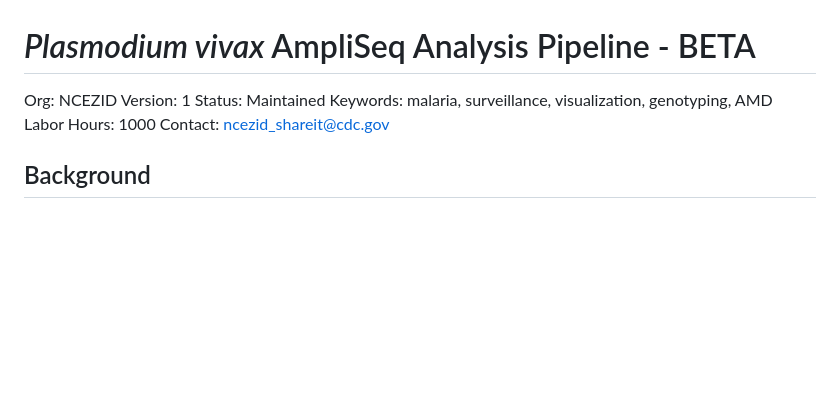
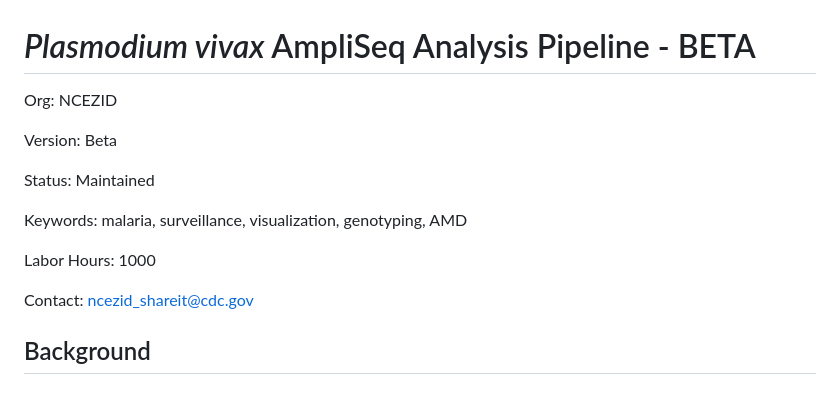
Before and after one commit to CDCgov/pvivax_ampliseq_analysis, a Markdown page: README.md, the part around the change. Drawn GitHub-style; blank space fills up the shorter version.

```diff
--- a/README.md
+++ b/README.md
@@ -1,10 +1,15 @@
 # *Plasmodium vivax* AmpliSeq Analysis Pipeline - BETA
 
 Org: NCEZID
-Version: 1
+
+Version: Beta
+
 Status: Maintained
+
 Keywords: malaria, surveillance, visualization, genotyping, AMD
+
 Labor Hours: 1000
+
 Contact: ncezid_shareit@cdc.gov
 
 
```
